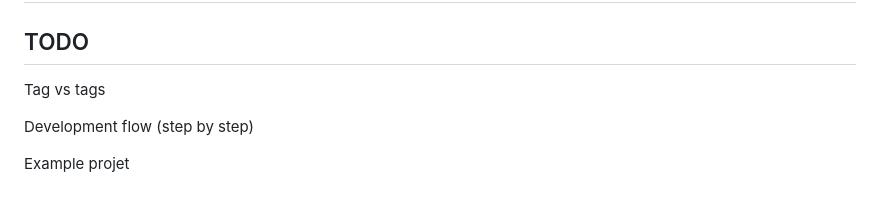
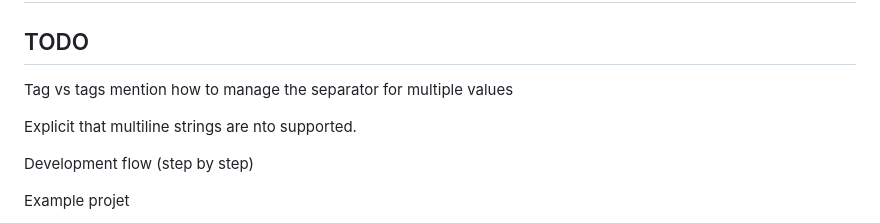
Before and after one commit to olebrussels/boavizta-ict-sust-tools-fork, a Markdown page: doc/how-to-configure-widget.md, the part around the change. GitHub-like rendering; blank space fills up the shorter version.

Commit message:
doc: wip todo

```diff
--- a/doc/how-to-configure-widget.md
+++ b/doc/how-to-configure-widget.md
@@ -134,7 +134,9 @@ Use the `tag`vs `tags`(plural) to let the widget know if the field accepts multi
 
 ## TODO
 
-Tag vs tags
+Tag vs tags mention how to manage the separator for multiple values
+
+Explicit that multiline strings are nto supported.
 
 Development flow (step by step)
 
```
